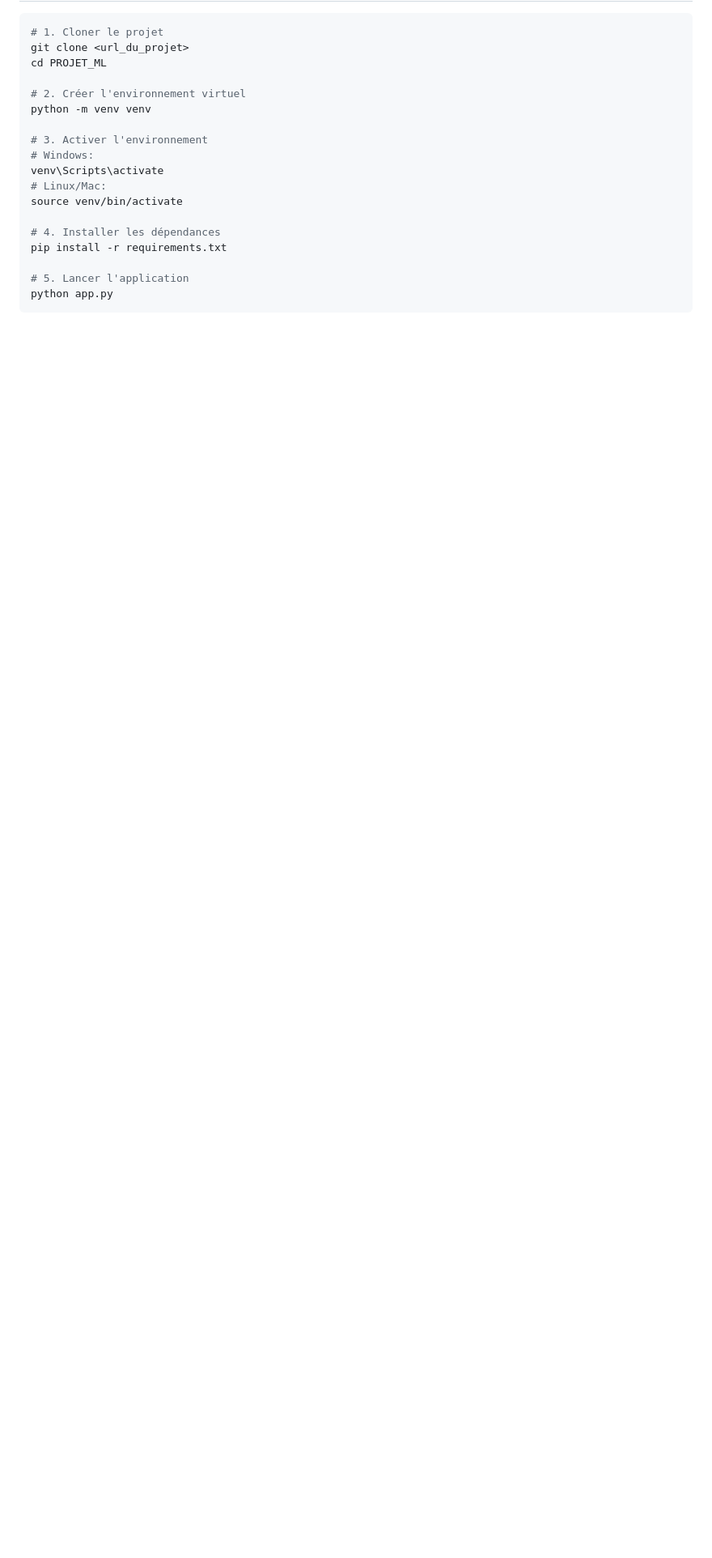
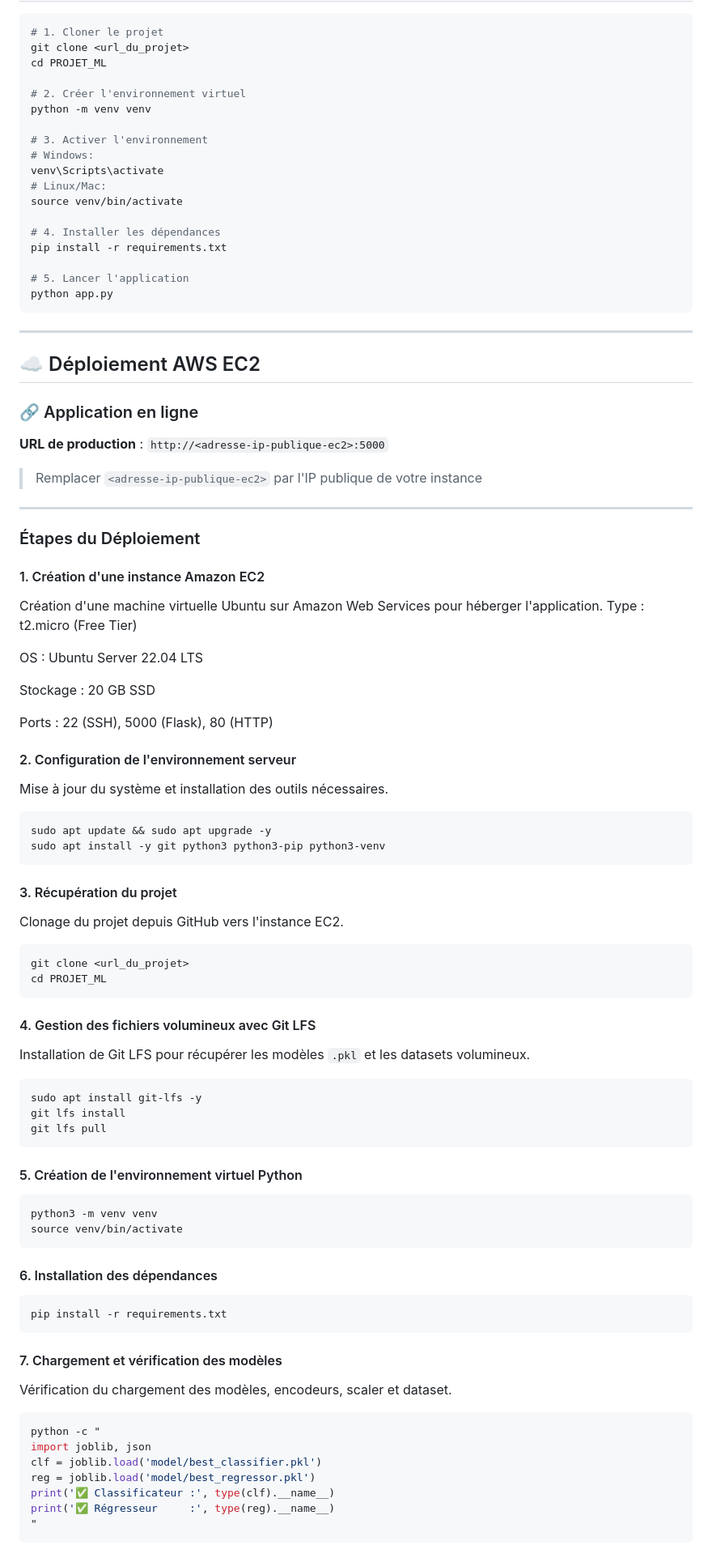
Before and after one commit to Outighli/Heatwave-ML-App, a Markdown page: README.md, the part around one of its changes. Shown at 81% size. Drawn GitHub-style; blank space fills up the shorter version.

````diff
--- a/README.md
+++ b/README.md
@@ -112,3 +156,72 @@ pip install -r requirements.txt
 python app.py
 ```
 
+---
+
+## ☁️ Déploiement AWS EC2
+
+### 🔗 Application en ligne
+**URL de production** : `http://<adresse-ip-publique-ec2>:5000`
+
+> Remplacer `<adresse-ip-publique-ec2>` par l'IP publique de votre instance
+
+---
+
+### Étapes du Déploiement
+
+#### 1. Création d'une instance Amazon EC2
+Création d'une machine virtuelle Ubuntu sur Amazon Web Services
+pour héberger l'application.
+Type     : t2.micro (Free Tier)
+
+OS       : Ubuntu Server 22.04 LTS
+
+Stockage : 20 GB SSD
+
+Ports    : 22 (SSH), 5000 (Flask), 80 (HTTP)
+#### 2. Configuration de l'environnement serveur
+Mise à jour du système et installation des outils nécessaires.
+```bash
+sudo apt update && sudo apt upgrade -y
+sudo apt install -y git python3 python3-pip python3-venv
+```
+
+#### 3. Récupération du projet
+Clonage du projet depuis GitHub vers l'instance EC2.
+```bash
+git clone <url_du_projet>
+cd PROJET_ML
+```
+
+#### 4. Gestion des fichiers volumineux avec Git LFS
+Installation de Git LFS pour récupérer les modèles `.pkl`
+et les datasets volumineux.
+```bash
+sudo apt install git-lfs -y
+git lfs install
+git lfs pull
+```
+
+#### 5. Création de l'environnement virtuel Python
+```bash
+python3 -m venv venv
+source venv/bin/activate
+```
+
+#### 6. Installation des dépendances
+```bash
+pip install -r requirements.txt
+```
+
+#### 7. Chargement et vérification des modèles
+Vérification du chargement des modèles, encodeurs, scaler et dataset.
+```bash
+python -c "
+import joblib, json
+clf = joblib.load('model/best_classifier.pkl')
+reg = joblib.load('model/best_regressor.pkl')
+print('✅ Classificateur :', type(clf).__name__)
+print('✅ Régresseur     :', type(reg).__name__)
+"
+```
+
````
Also changed, not shown: other parts of README.md (+118 -4 lines).
